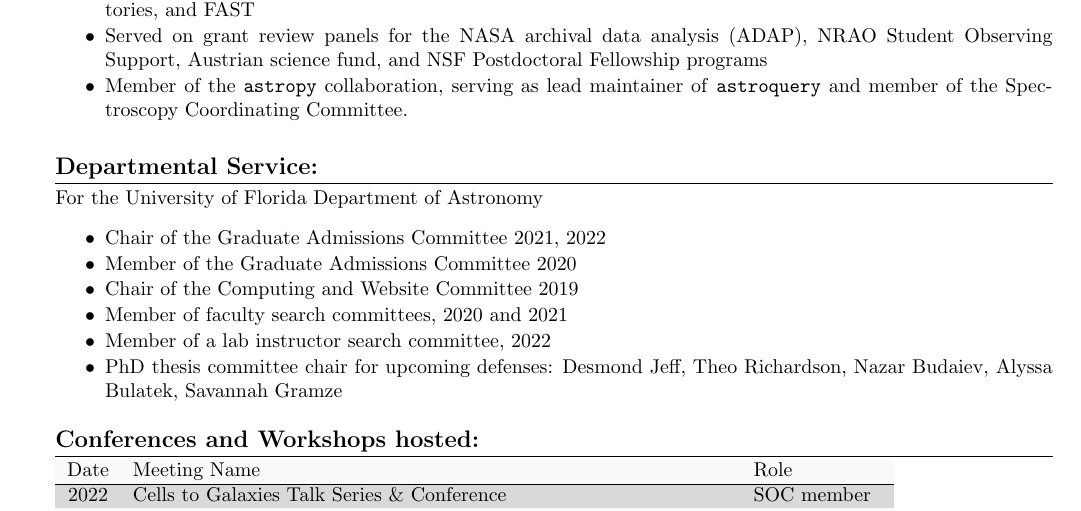
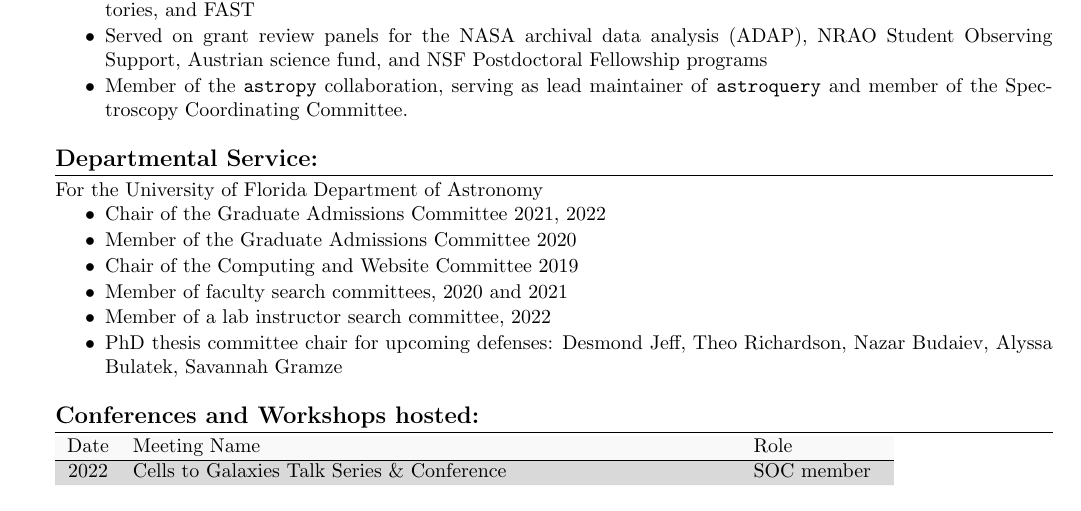
Before and after one commit to keflavich/cv, a LaTeX CV (cv_TandP.tex, which reads departmental_service.tex): part of page 5 of 6, cut so that both start at the same text. Compiled offline with pdfLaTeX.

Commit message:
split out dept. service

```diff
--- /dev/null
+++ b/departmental_service.tex
@@ -0,0 +1,20 @@
+
+\begin{minipage}{\textwidth}
+\setlength{\extrarowheight}{4pt}
+
+\section*{Departmental Service:}
+\vspace{-10pt}
+For the University of Florida Department of Astronomy
+\begin{itemize}
+\itemsep-3pt
+\item Chair of the Graduate Admissions Committee 2021, 2022
+\item Member of the Graduate Admissions Committee 2020
+\item Chair of the Computing and Website Committee 2019
+\item Member of faculty search committees, 2020 and 2021
+\item Member of a lab instructor search committee, 2022
+\item PhD thesis committee chair for upcoming defenses: Desmond Jeff, Theo Richardson, Nazar Budaiev, Alyssa Bulatek, Savannah Gramze
+% TODO \item PhD thesis committee member for ...
+    % \item Masters thesis committee member for ...
+\end{itemize}
+\end{minipage}
+\vspace{4mm}
```
Also changed, not shown: cv_TandP.tex (+2 -0 lines), cv_sloan.tex (+1 -0 lines), service.tex (+0 -15 lines).
